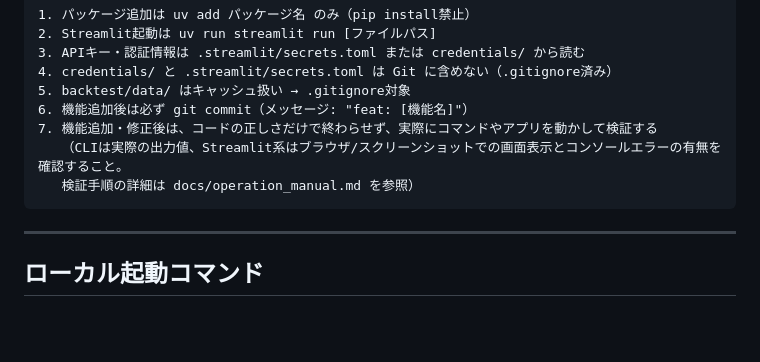
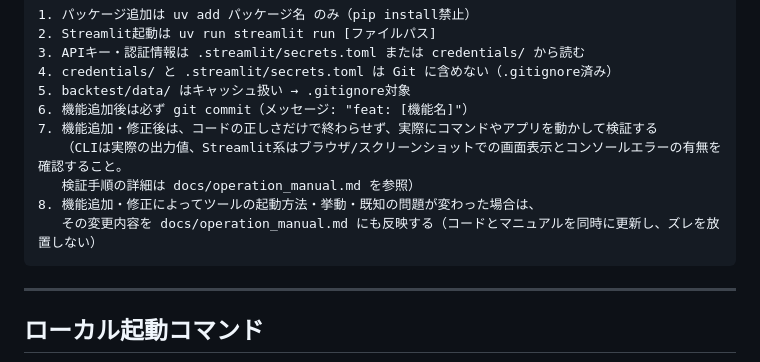
Before and after one commit to tokuc0600-cell/kabu-app, a Markdown page: CLAUDE.md, the part around the change. Rendered like a GitHub page; blank space fills up the shorter version.

Commit message:
docs: マニュアル同時更新ルールを追加
機能追加・修正でツールの挙動が変わった場合、docs/operation_manual.md
も同時に更新するルールを開発の絶対ルールに追加。

Co-Authored-By: Claude Sonnet 4.6 <noreply@anthropic.com>

````diff
--- a/CLAUDE.md
+++ b/CLAUDE.md
@@ -76,6 +76,8 @@ kabu_app/
 7. 機能追加・修正後は、コードの正しさだけで終わらせず、実際にコマンドやアプリを動かして検証する
    （CLIは実際の出力値、Streamlit系はブラウザ/スクリーンショットでの画面表示とコンソールエラーの有無を確認すること。
    検証手順の詳細は docs/operation_manual.md を参照）
+8. 機能追加・修正によってツールの起動方法・挙動・既知の問題が変わった場合は、
+   その変更内容を docs/operation_manual.md にも反映する（コードとマニュアルを同時に更新し、ズレを放置しない）
 ```
 
 ---
````
